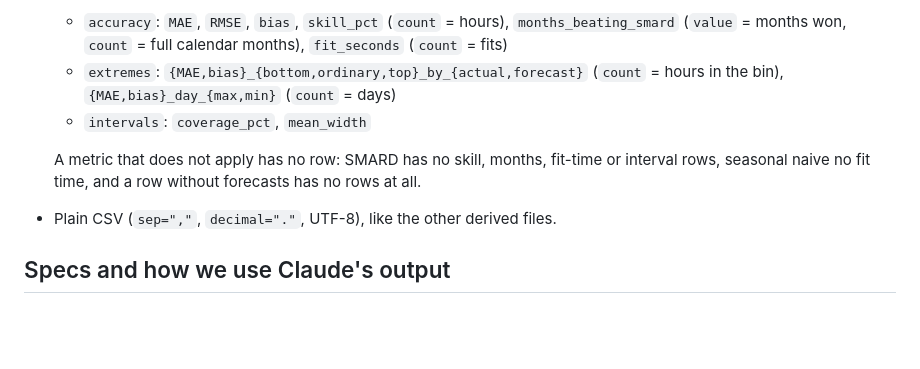
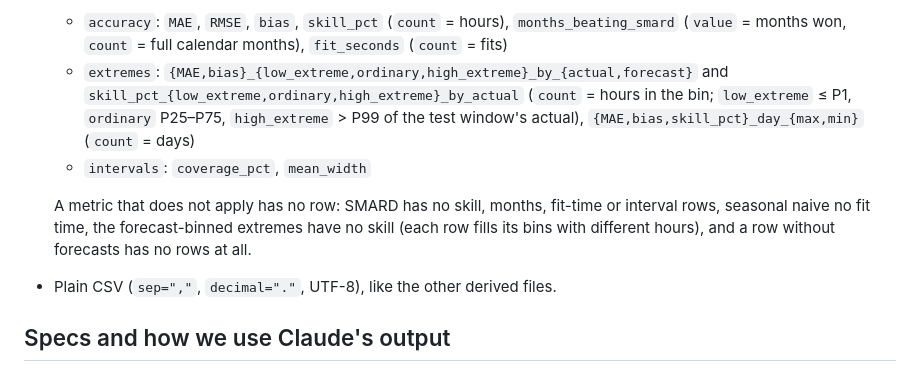
Before and after one commit to fruchtgummikauer/grid-stress, a Markdown page: CLAUDE.md, the part around the change. Rendered like a GitHub page; blank space fills up the shorter version.

Commit message:
update claude.md with new export structure

```diff
--- a/CLAUDE.md
+++ b/CLAUDE.md
@@ -211,12 +211,15 @@ by the notebook.
   computed on the common test hours. Metrics per `table`:
   - `accuracy`: `MAE`, `RMSE`, `bias`, `skill_pct` (`count` = hours), `months_beating_smard`
     (`value` = months won, `count` = full calendar months), `fit_seconds` (`count` = fits)
-  - `extremes`: `{MAE,bias}_{bottom,ordinary,top}_by_{actual,forecast}` (`count` = hours in the
-    bin), `{MAE,bias}_day_{max,min}` (`count` = days)
+  - `extremes`: `{MAE,bias}_{low_extreme,ordinary,high_extreme}_by_{actual,forecast}` and
+    `skill_pct_{low_extreme,ordinary,high_extreme}_by_actual` (`count` = hours in the bin;
+    `low_extreme` ≤ P1, `ordinary` P25–P75, `high_extreme` > P99 of the test window's actual),
+    `{MAE,bias,skill_pct}_day_{max,min}` (`count` = days)
   - `intervals`: `coverage_pct`, `mean_width`
 
   A metric that does not apply has no row: SMARD has no skill, months, fit-time or interval rows,
-  seasonal naive no fit time, and a row without forecasts has no rows at all.
+  seasonal naive no fit time, the forecast-binned extremes have no skill (each row fills its bins
+  with different hours), and a row without forecasts has no rows at all.
 - Plain CSV (`sep=","`, `decimal="."`, UTF-8), like the other derived files.
 
 ## Specs and how we use Claude's output
```
